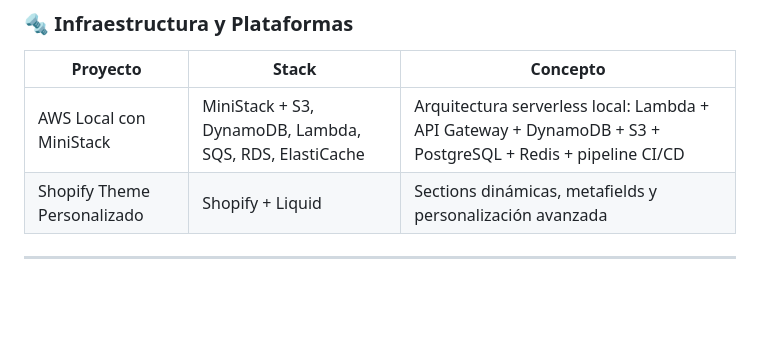
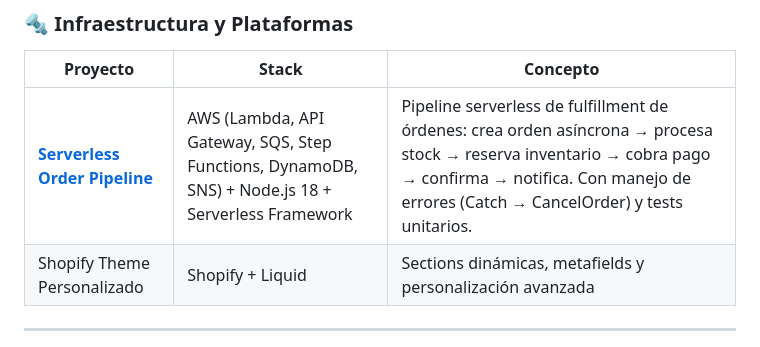
Before and after one commit to colombinis/colombinis, a Markdown page: README.md, the part around the change. GitHub-like rendering; blank space fills up the shorter version.

Commit message:
docs: agregar Serverless Order Pipeline al README perfil

```diff
--- a/README.md
+++ b/README.md
@@ -51,7 +51,7 @@ stack:
 
 | Proyecto | Stack | Concepto |
 |----------|-------|----------|
-| AWS Local con MiniStack | MiniStack + S3, DynamoDB, Lambda, SQS, RDS, ElastiCache | Arquitectura serverless local: Lambda + API Gateway + DynamoDB + S3 + PostgreSQL + Redis + pipeline CI/CD |
+| **[Serverless Order Pipeline](https://github.com/colombinis/serverless-order-pipeline)** | AWS (Lambda, API Gateway, SQS, Step Functions, DynamoDB, SNS) + Node.js 18 + Serverless Framework | Pipeline serverless de fulfillment de órdenes: crea orden asíncrona → procesa stock → reserva inventario → cobra pago → confirma → notifica. Con manejo de errores (Catch → CancelOrder) y tests unitarios. |
 | Shopify Theme Personalizado | Shopify + Liquid | Sections dinámicas, metafields y personalización avanzada |
 
 ---
```
